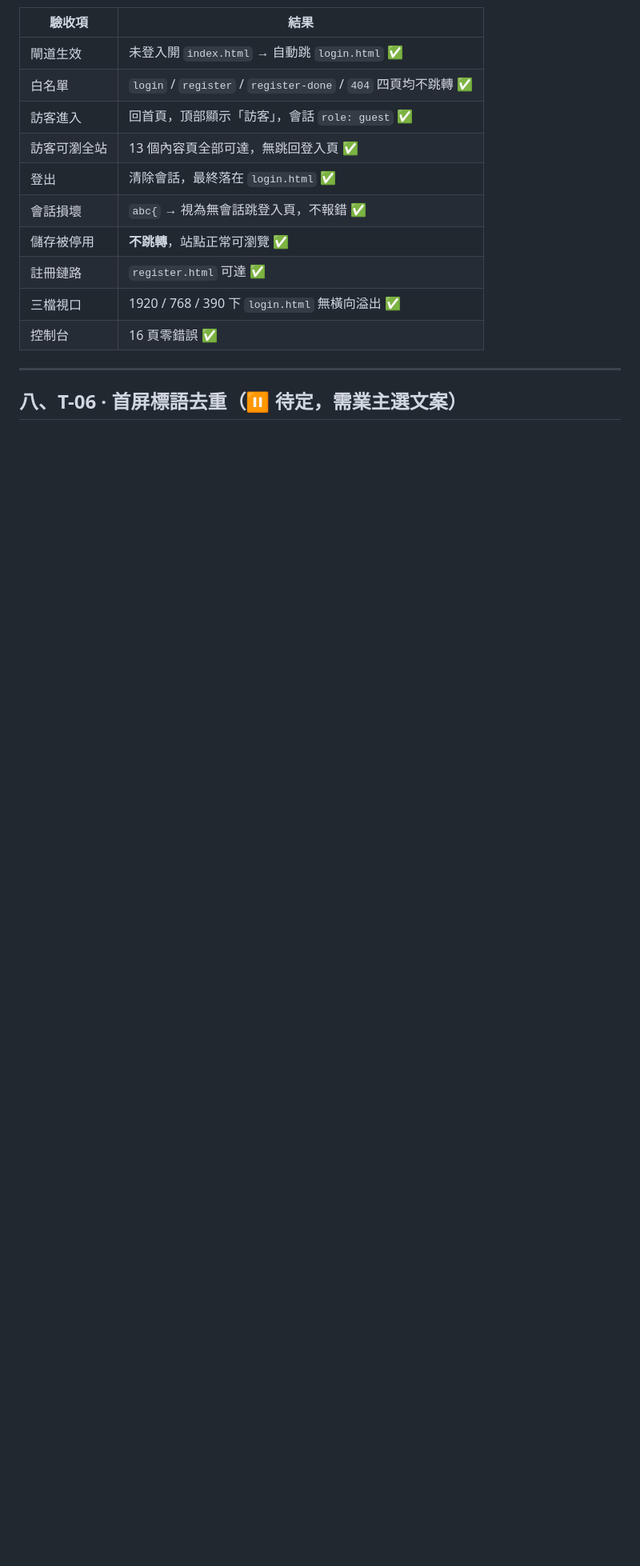
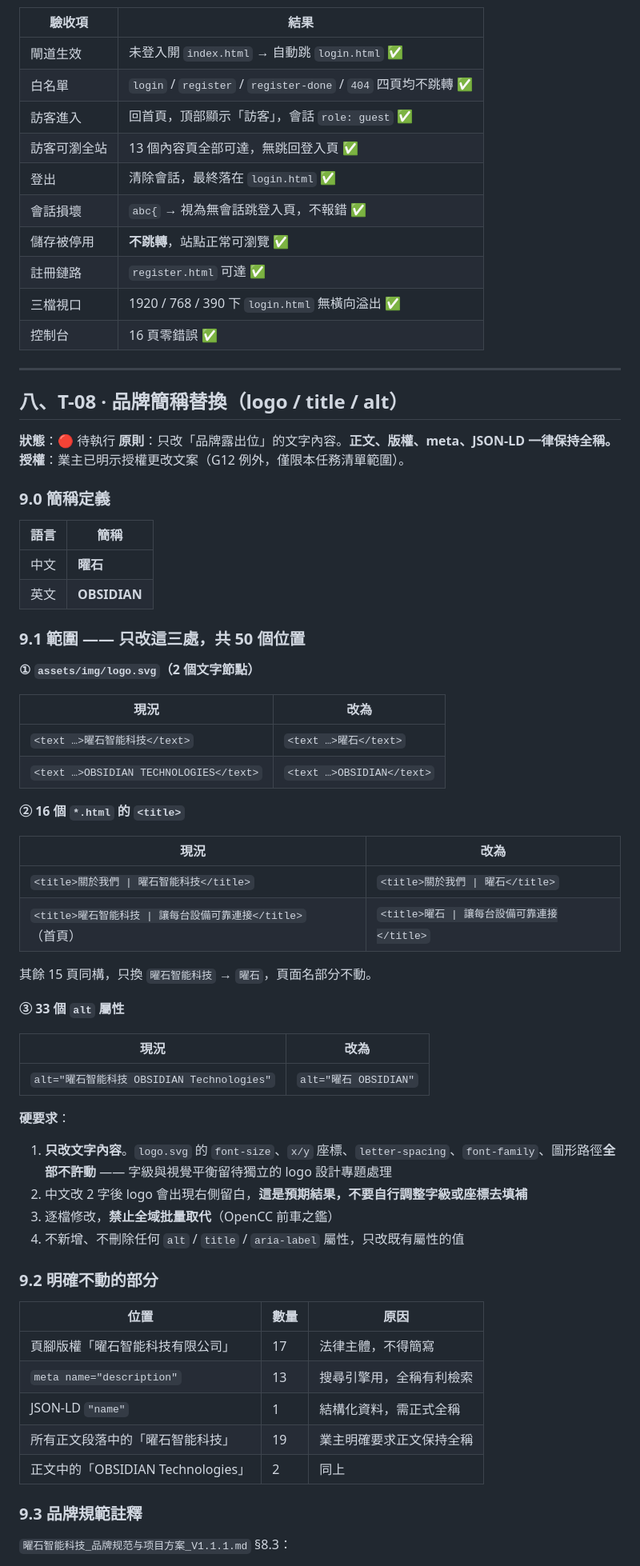
Before and after one commit to Faixiang/obsidian-tech-website, a Markdown page: 提示詞總表.md, the part around one of its changes. Shown at 80% size. GitHub-like rendering; blank space fills up the shorter version.

Commit message:
docs: add T-08 brand short-name replacement spec

```diff
--- a/提示詞總表.md
+++ b/提示詞總表.md
@@ -456,4 +457,61 @@ T-07 回報
 
 ---
 
-## 八、T-06 · 首屏標語去重（⏸ 待定，需業主選文案）
+## 八、T-08 · 品牌簡稱替換（logo / title / alt）
+
+**狀態**：🔴 待執行
+**原則**：只改「品牌露出位」的文字內容。**正文、版權、meta、JSON-LD 一律保持全稱。**
+**授權**：業主已明示授權更改文案（G12 例外，僅限本任務清單範圍）。
+
+### 9.0 簡稱定義
+
+| 語言 | 簡稱 |
+|---|---|
+| 中文 | **曜石** |
+| 英文 | **OBSIDIAN** |
+
+### 9.1 範圍 —— 只改這三處，共 50 個位置
+
+**① `assets/img/logo.svg`（2 個文字節點）**
+
+| 現況 | 改為 |
+|---|---|
+| `<text …>曜石智能科技</text>` | `<text …>曜石</text>` |
+| `<text …>OBSIDIAN TECHNOLOGIES</text>` | `<text …>OBSIDIAN</text>` |
+
+**② 16 個 `*.html` 的 `<title>`**
+
+| 現況 | 改為 |
+|---|---|
+| `<title>關於我們 \| 曜石智能科技</title>` | `<title>關於我們 \| 曜石</title>` |
+| `<title>曜石智能科技 \| 讓每台設備可靠連接</title>`（首頁） | `<title>曜石 \| 讓每台設備可靠連接</title>` |
+
+其餘 15 頁同構，只換 `曜石智能科技` → `曜石`，頁面名部分不動。
+
+**③ 33 個 `alt` 屬性**
+
+| 現況 | 改為 |
+|---|---|
+| `alt="曜石智能科技 OBSIDIAN Technologies"` | `alt="曜石 OBSIDIAN"` |
+
+**硬要求**：
+
+1. **只改文字內容**。`logo.svg` 的 `font-size`、`x/y` 座標、`letter-spacing`、`font-family`、圖形路徑**全部不許動** —— 字級與視覺平衡留待獨立的 logo 設計專題處理
+2. 中文改 2 字後 logo 會出現右側留白，**這是預期結果，不要自行調整字級或座標去填補**
+3. 逐檔修改，**禁止全域批量取代**（OpenCC 前車之鑑）
+4. 不新增、不刪除任何 `alt` / `title` / `aria-label` 屬性，只改既有屬性的值
+
+### 9.2 明確不動的部分
+
+| 位置 | 數量 | 原因 |
+|---|---|---|
+| 頁腳版權「曜石智能科技有限公司」 | 17 | 法律主體，不得簡寫 |
+| `meta name="description"` | 13 | 搜尋引擎用，全稱有利檢索 |
+| JSON-LD `"name"` | 1 | 結構化資料，需正式全稱 |
+| 所有正文段落中的「曜石智能科技」 | 19 | 業主明確要求正文保持全稱 |
+| 正文中的「OBSIDIAN Technologies」 | 2 | 同上 |
+
+### 9.3 品牌規範註釋
+
+`曜石智能科技_品牌规范与项目方案_V1.1.1.md` §8.3：
+
```
Also changed, not shown: other parts of 提示詞總表.md (+47 -2 lines).
